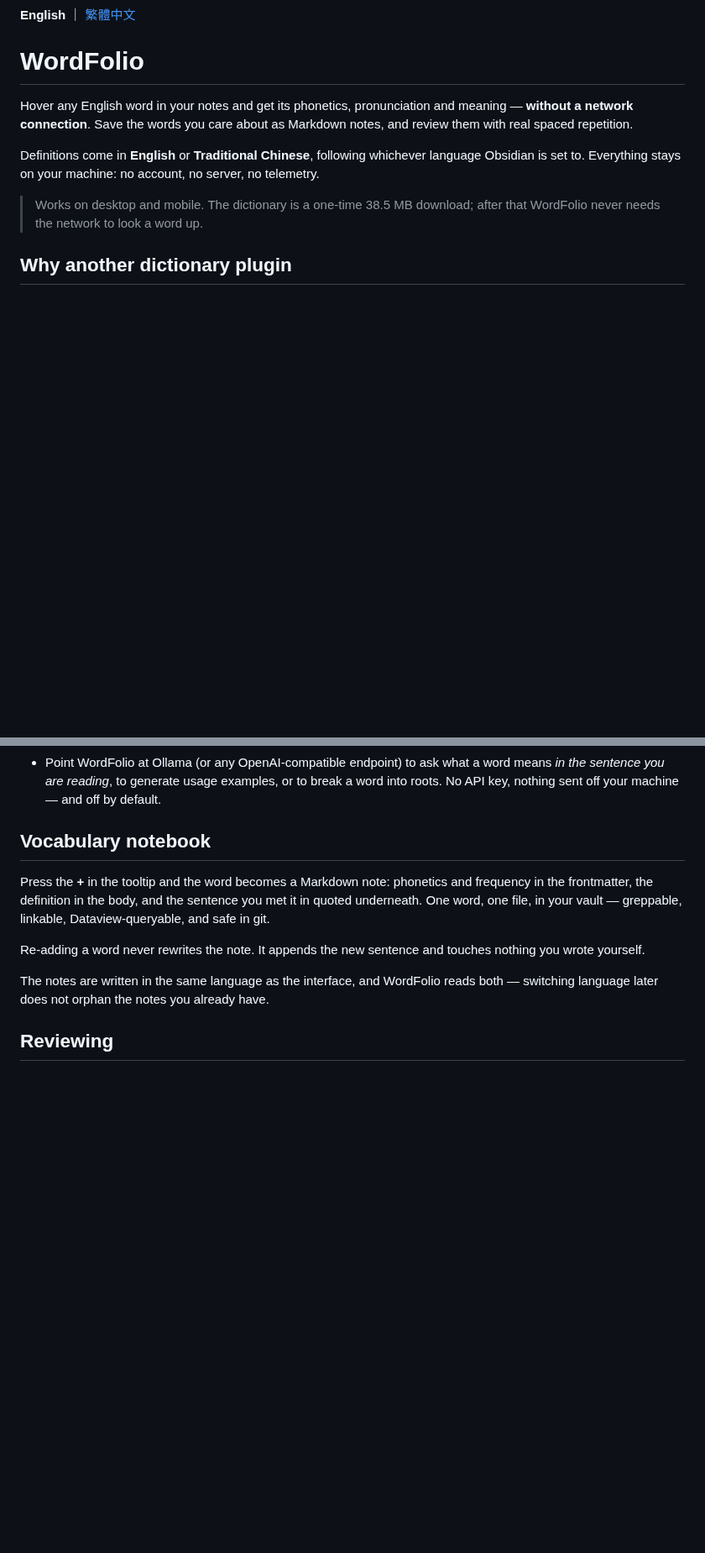
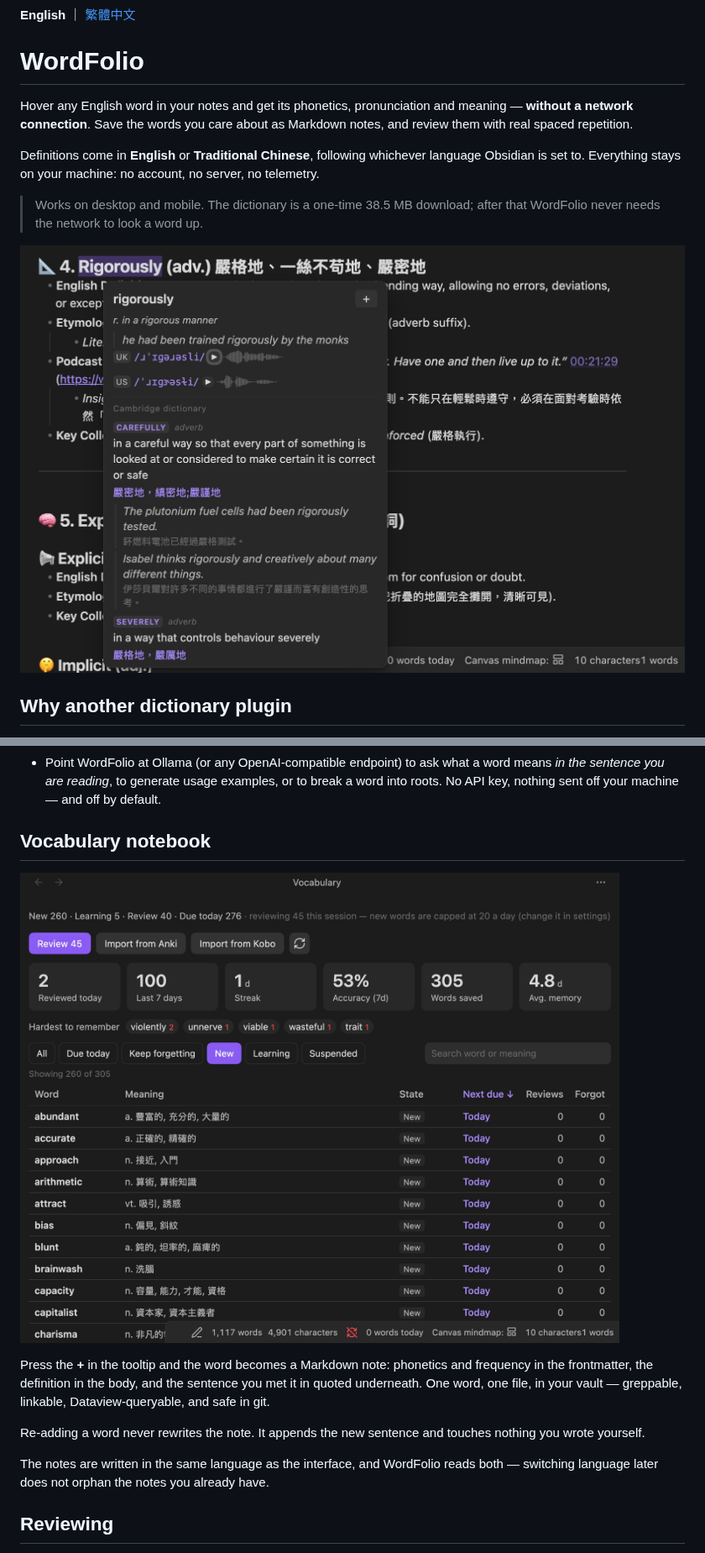
Before and after one commit to fire-university/wordfolio-obsidian, a Markdown page: README.md, 2 parts joined by grey strips. Shown at 84% size. GitHub-like rendering; pictures changed too: docs/screenshots/hover-tooltip.jpg (added), docs/screenshots/vocabulary-list.jpg (added); blank space fills up the shorter version.

Commit message:
README 補上四張截圖
浮窗查詞、生詞清單、複習卡的出題與對答案。新的社群目錄會把 README 的
摘要顯示在外掛頁上,相對路徑的圖片會自動轉成指向 repo,所以放 repo 裡
的相對路徑就好。

Co-Authored-By: Claude Opus 5 <noreply@anthropic.com>

```diff
--- a/README.md
+++ b/README.md
@@ -12,6 +12,8 @@ server, no telemetry.
 
 > Works on desktop and mobile. The dictionary is a one-time 38.5 MB download;
 > after that WordFolio never needs the network to look a word up.
+
+![Hovering the word "rigorously": UK and US phonetics with playable waveforms, an offline definition, and Cambridge senses with Traditional Chinese translations and examples.](docs/screenshots/hover-tooltip.jpg)
 
 ## Why another dictionary plugin
 
@@ -91,6 +93,8 @@ order you want. Turn off what you do not read.
 
 ## Vocabulary notebook
 
+![The vocabulary list: counts for new, learning and due words, review statistics, a "hardest to remember" row, and a filterable table of every saved word.](docs/screenshots/vocabulary-list.jpg)
+
 Press the **+** in the tooltip and the word becomes a Markdown note: phonetics
 and frequency in the frontmatter, the definition in the body, and the sentence
 you met it in quoted underneath. One word, one file, in your vault — greppable,
```
Also changed, not shown: other parts of README.md (+5 -0 lines), README.zh-TW.md (+9 -0 lines), docs/screenshots/review-answer.jpg (added), docs/screenshots/review-spelling.jpg (added).
